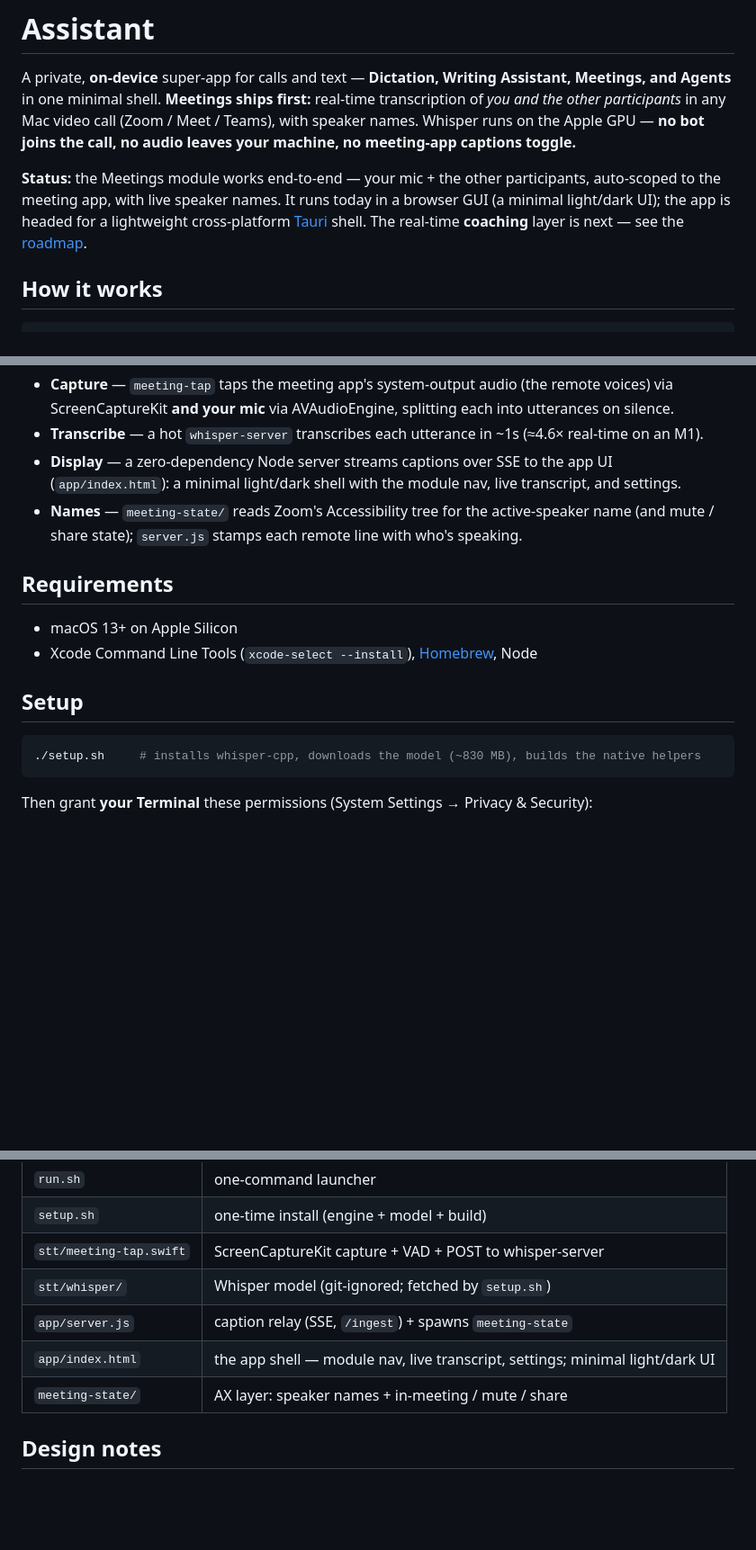
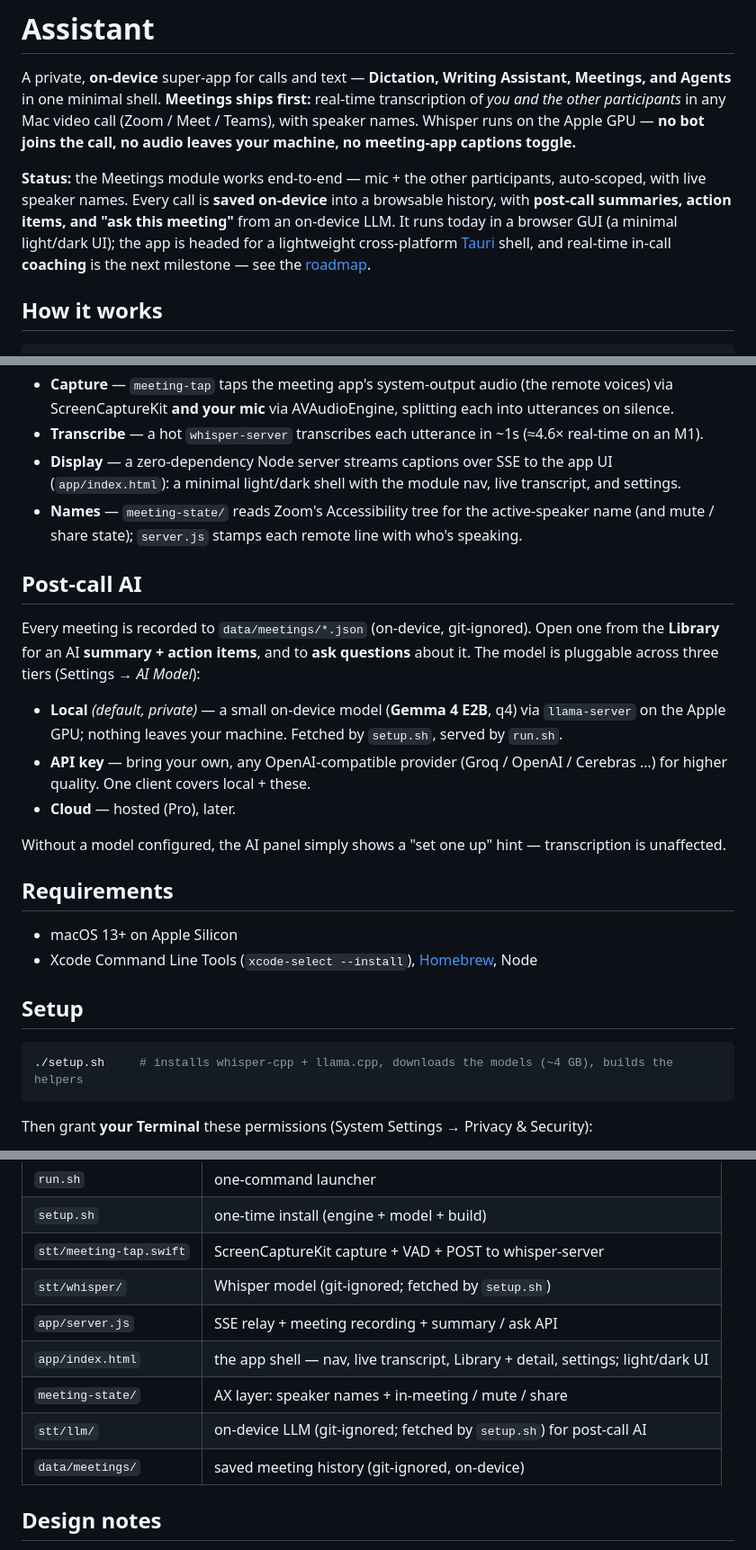
Before and after one commit to Rahulk644/Meeting-Assitant, a Markdown page: README.md, 3 parts joined by grey strips. Shown at 90% size. Rendered like a GitHub page; blank space fills up the shorter version.

Commit message:
docs: post-call AI + meeting history in README
Co-Authored-By: Claude Opus 4.8 <noreply@anthropic.com>

````diff
--- a/README.md
+++ b/README.md
@@ -5,10 +5,11 @@ Agents** in one minimal shell. **Meetings ships first:** real-time transcription
 participants* in any Mac video call (Zoom / Meet / Teams), with speaker names. Whisper runs on the
 Apple GPU — **no bot joins the call, no audio leaves your machine, no meeting-app captions toggle.**
 
-**Status:** the Meetings module works end-to-end — your mic + the other participants, auto-scoped to
-the meeting app, with live speaker names. It runs today in a browser GUI (a minimal light/dark UI); the
-app is headed for a lightweight cross-platform [Tauri](https://tauri.app) shell. The real-time
-**coaching** layer is next — see the [roadmap](#roadmap).
+**Status:** the Meetings module works end-to-end — mic + the other participants, auto-scoped, with live
+speaker names. Every call is **saved on-device** into a browsable history, with **post-call summaries,
+action items, and "ask this meeting"** from an on-device LLM. It runs today in a browser GUI (a minimal
+light/dark UI); the app is headed for a lightweight cross-platform [Tauri](https://tauri.app) shell, and
+real-time in-call **coaching** is the next milestone — see the [roadmap](#roadmap).
 
 ## How it works
 
@@ -33,6 +34,20 @@ app is headed for a lightweight cross-platform [Tauri](https://tauri.app) shell.
 - **Names** — `meeting-state/` reads Zoom's Accessibility tree for the active-speaker name (and
   mute / share state); `server.js` stamps each remote line with who's speaking.
 
+## Post-call AI
+
+Every meeting is recorded to `data/meetings/*.json` (on-device, git-ignored). Open one from the
+**Library** for an AI **summary + action items**, and to **ask questions** about it. The model is
+pluggable across three tiers (Settings → *AI Model*):
+
+- **Local** *(default, private)* — a small on-device model (**Gemma 4 E2B**, q4) via `llama-server` on
+  the Apple GPU; nothing leaves your machine. Fetched by `setup.sh`, served by `run.sh`.
+- **API key** — bring your own, any OpenAI-compatible provider (Groq / OpenAI / Cerebras …) for higher
+  quality. One client covers local + these.
+- **Cloud** — hosted (Pro), later.
+
+Without a model configured, the AI panel simply shows a "set one up" hint — transcription is unaffected.
+
 ## Requirements
 
 - macOS 13+ on Apple Silicon
@@ -41,7 +56,7 @@ app is headed for a lightweight cross-platform [Tauri](https://tauri.app) shell.
 ## Setup
 
 ```bash
-./setup.sh     # installs whisper-cpp, downloads the model (~830 MB), builds the native helpers
+./setup.sh     # installs whisper-cpp + llama.cpp, downloads the models (~4 GB), builds the helpers
 ```
 
 Then grant **your Terminal** these permissions (System Settings → Privacy & Security):
@@ -81,9 +96,11 @@ Zoom/Teams/Webex/FaceTime** window (so a background YouTube tab is ignored) and
 | `setup.sh` | one-time install (engine + model + build) |
 | `stt/meeting-tap.swift` | ScreenCaptureKit capture + VAD + POST to whisper-server |
 | `stt/whisper/` | Whisper model (git-ignored; fetched by `setup.sh`) |
-| `app/server.js` | caption relay (SSE, `/ingest`) + spawns `meeting-state` |
-| `app/index.html` | the app shell — module nav, live transcript, settings; minimal light/dark UI |
+| `app/server.js` | SSE relay + meeting recording + summary / ask API |
+| `app/index.html` | the app shell — nav, live transcript, Library + detail, settings; light/dark UI |
 | `meeting-state/` | AX layer: speaker names + in-meeting / mute / share |
+| `stt/llm/` | on-device LLM (git-ignored; fetched by `setup.sh`) for post-call AI |
+| `data/meetings/` | saved meeting history (git-ignored, on-device) |
 
 ## Design notes
 
````
Also changed, not shown: other parts of README.md (+4 -2 lines).
